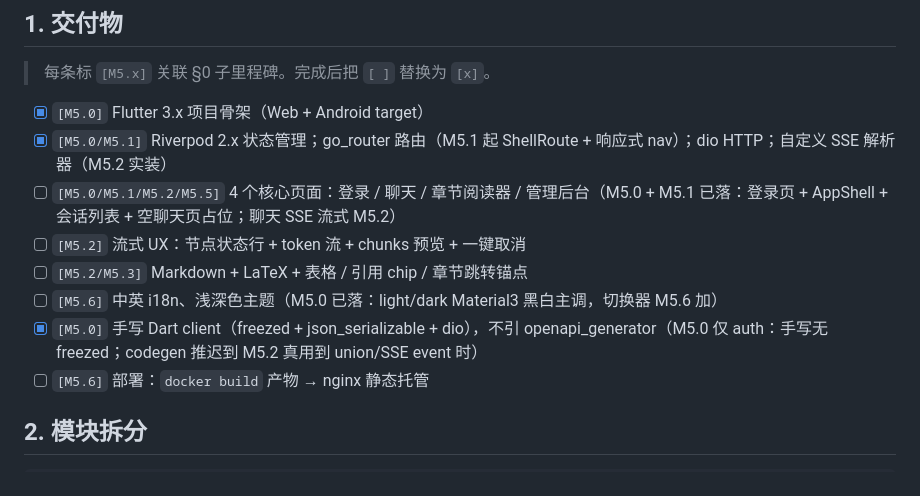
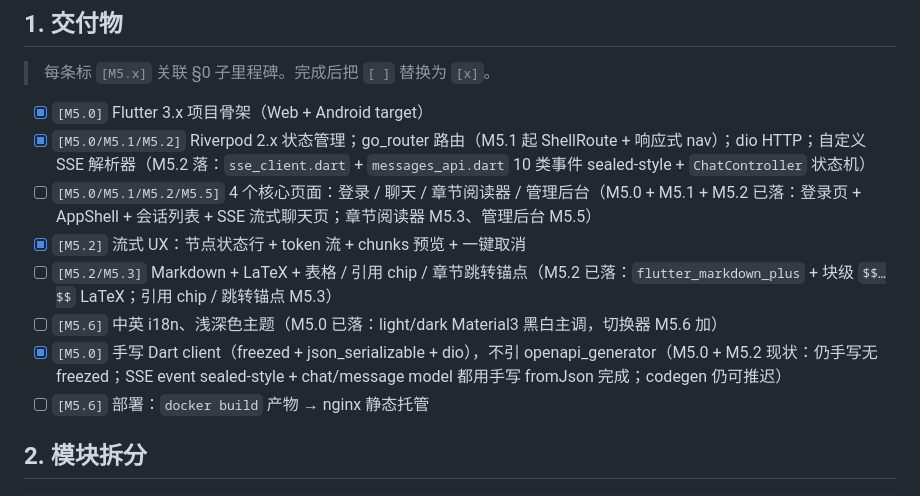
Before and after one commit to EpisodeYu/3GPP-Everything, a Markdown page: docs/03-development/05-frontend.md, the part around the change. Drawn GitHub-style.

```diff
--- a/docs/03-development/05-frontend.md
+++ b/docs/03-development/05-frontend.md
@@ -25,12 +25,12 @@
 > 每条标 `[M5.x]` 关联 §0 子里程碑。完成后把 `[ ]` 替换为 `[x]`。
 
 - [x] `[M5.0]` Flutter 3.x 项目骨架（Web + Android target）
-- [x] `[M5.0/M5.1]` Riverpod 2.x 状态管理；go_router 路由（M5.1 起 ShellRoute + 响应式 nav）；dio HTTP；自定义 SSE 解析器（M5.2 实装）
-- [ ] `[M5.0/M5.1/M5.2/M5.5]` 4 个核心页面：登录 / 聊天 / 章节阅读器 / 管理后台（M5.0 + M5.1 已落：登录页 + AppShell + 会话列表 + 空聊天页占位；聊天 SSE 流式 M5.2）
-- [ ] `[M5.2]` 流式 UX：节点状态行 + token 流 + chunks 预览 + 一键取消
-- [ ] `[M5.2/M5.3]` Markdown + LaTeX + 表格 / 引用 chip / 章节跳转锚点
+- [x] `[M5.0/M5.1/M5.2]` Riverpod 2.x 状态管理；go_router 路由（M5.1 起 ShellRoute + 响应式 nav）；dio HTTP；自定义 SSE 解析器（M5.2 落：`sse_client.dart` + `messages_api.dart` 10 类事件 sealed-style + `ChatController` 状态机）
+- [ ] `[M5.0/M5.1/M5.2/M5.5]` 4 个核心页面：登录 / 聊天 / 章节阅读器 / 管理后台（M5.0 + M5.1 + M5.2 已落：登录页 + AppShell + 会话列表 + SSE 流式聊天页；章节阅读器 M5.3、管理后台 M5.5）
+- [x] `[M5.2]` 流式 UX：节点状态行 + token 流 + chunks 预览 + 一键取消
+- [ ] `[M5.2/M5.3]` Markdown + LaTeX + 表格 / 引用 chip / 章节跳转锚点（M5.2 已落：`flutter_markdown_plus` + 块级 `$$…$$` LaTeX；引用 chip / 跳转锚点 M5.3）
 - [ ] `[M5.6]` 中英 i18n、浅深色主题（M5.0 已落：light/dark Material3 黑白主调，切换器 M5.6 加）
-- [x] `[M5.0]` 手写 Dart client（freezed + json_serializable + dio），不引 openapi_generator（M5.0 仅 auth：手写无 freezed；codegen 推迟到 M5.2 真用到 union/SSE event 时）
+- [x] `[M5.0]` 手写 Dart client（freezed + json_serializable + dio），不引 openapi_generator（M5.0 + M5.2 现状：仍手写无 freezed；SSE event sealed-style + chat/message model 都用手写 fromJson 完成；codegen 仍可推迟）
 - [ ] `[M5.6]` 部署：`docker build` 产物 → nginx 静态托管
 
 ## 2. 模块拆分
```
Also changed, not shown: docs/04-handoff/2026-05-24-m5.2-completion.md (added, +199 -0 lines).
